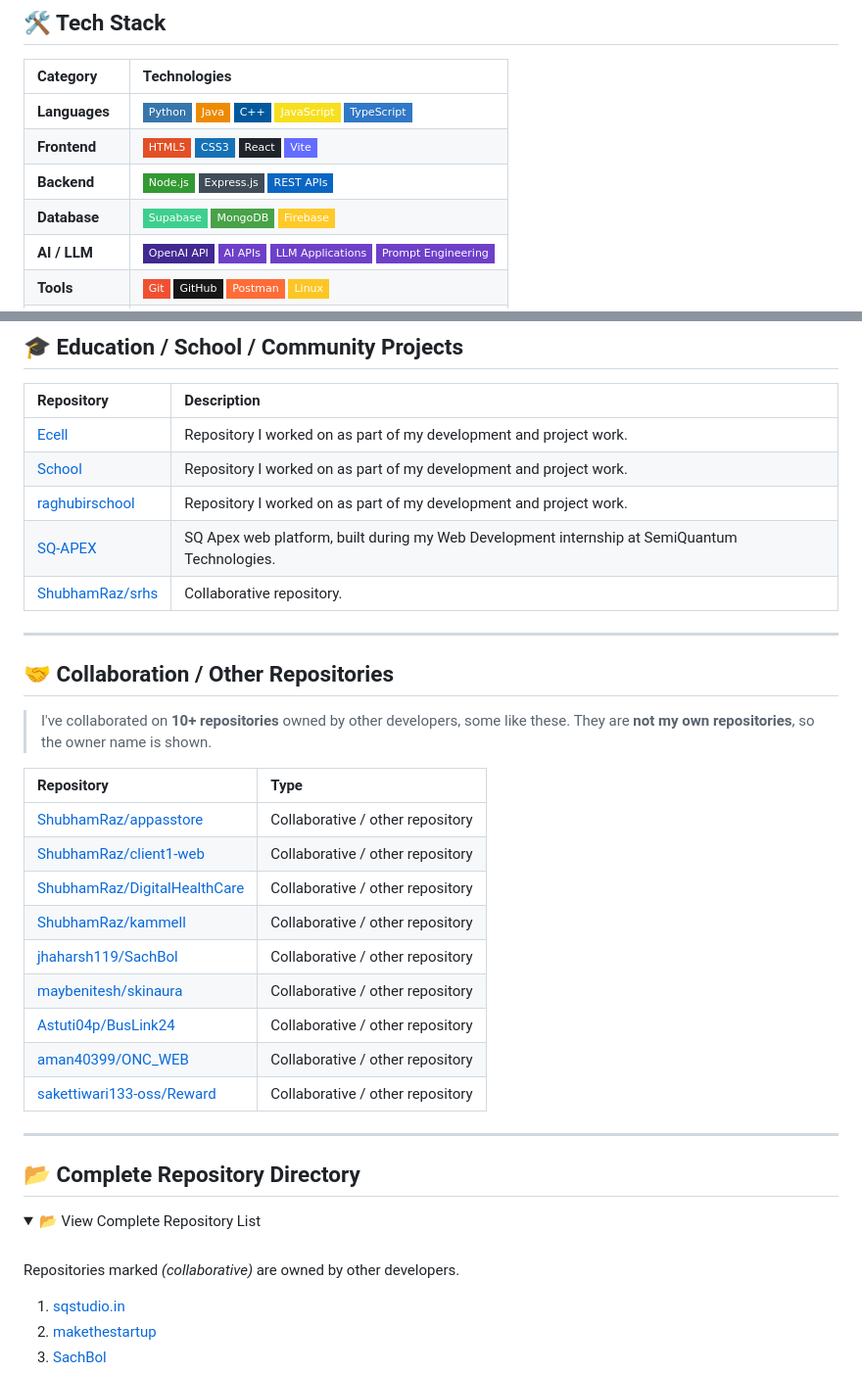
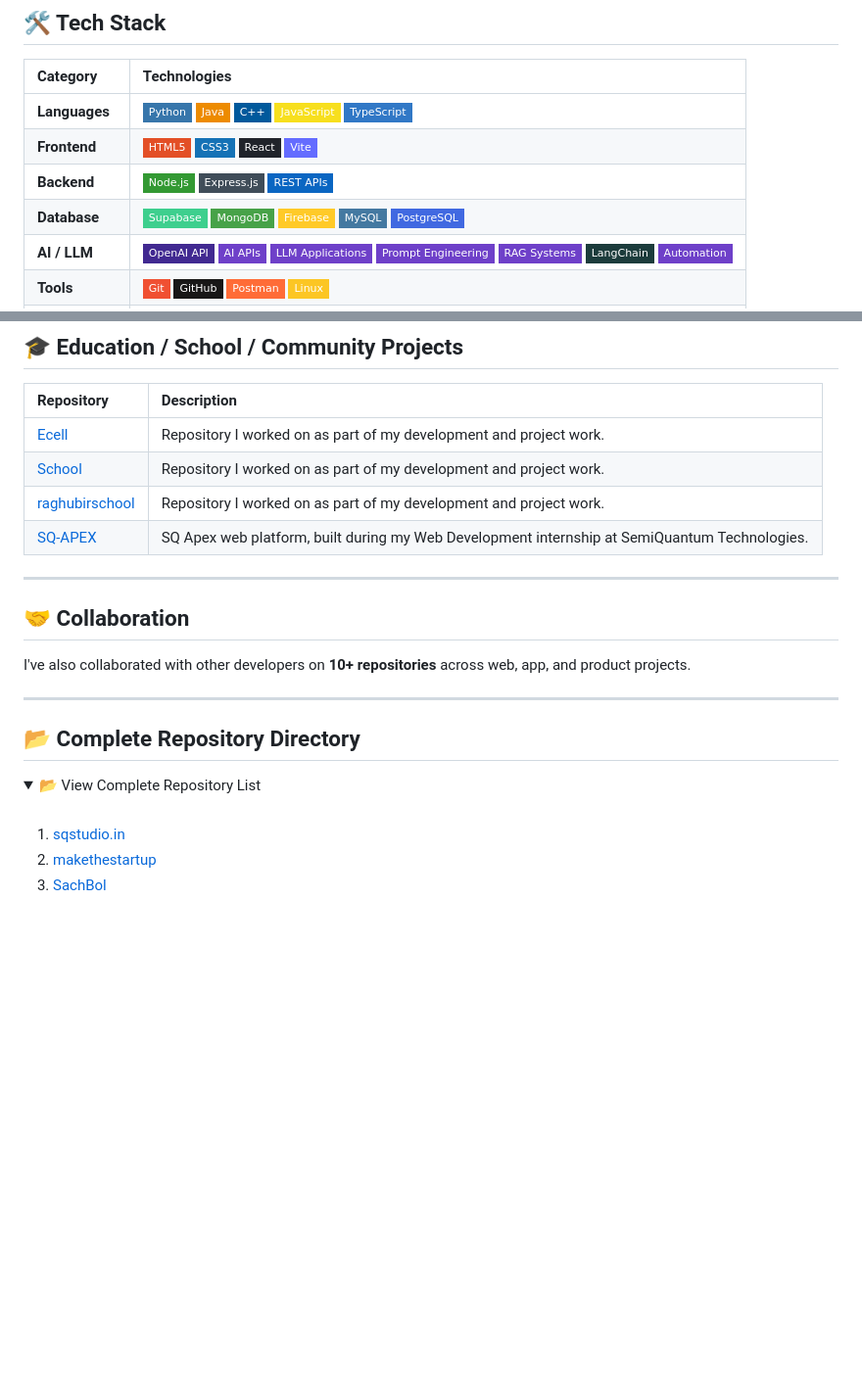
Before and after one commit to Vivekp2006/Vivekp2006, a Markdown page: README.md, 2 parts joined by grey strips. Shown at 98% size. GitHub-like rendering; folded sections open; badges without logos; blank space fills up the shorter version.

```diff
--- a/README.md
+++ b/README.md
@@ -45,6 +49,6 @@ automation · startups · saas · developer tools
 | **Languages** | ![Python](https://img.shields.io/badge/Python-3776AB?style=flat-square&logo=python&logoColor=white) ![Java](https://img.shields.io/badge/Java-ED8B00?style=flat-square&logo=openjdk&logoColor=white) ![C++](https://img.shields.io/badge/C++-00599C?style=flat-square&logo=cplusplus&logoColor=white) ![JavaScript](https://img.shields.io/badge/JavaScript-F7DF1E?style=flat-square&logo=javascript&logoColor=black) ![TypeScript](https://img.shields.io/badge/TypeScript-3178C6?style=flat-square&logo=typescript&logoColor=white) |
 | **Frontend** | ![HTML5](https://img.shields.io/badge/HTML5-E34F26?style=flat-square&logo=html5&logoColor=white) ![CSS3](https://img.shields.io/badge/CSS3-1572B6?style=flat-square&logo=css3&logoColor=white) ![React](https://img.shields.io/badge/React-20232A?style=flat-square&logo=react&logoColor=61DAFB) ![Vite](https://img.shields.io/badge/Vite-646CFF?style=flat-square&logo=vite&logoColor=white) |
 | **Backend** | ![Node.js](https://img.shields.io/badge/Node.js-339933?style=flat-square&logo=nodedotjs&logoColor=white) ![Express](https://img.shields.io/badge/Express.js-404D59?style=flat-square&logo=express&logoColor=white) ![REST APIs](https://img.shields.io/badge/REST_APIs-0A66C2?style=flat-square&logo=fastapi&logoColor=white) |
-| **Database** | ![Supabase](https://img.shields.io/badge/Supabase-3ECF8E?style=flat-square&logo=supabase&logoColor=white) ![MongoDB](https://img.shields.io/badge/MongoDB-47A248?style=flat-square&logo=mongodb&logoColor=white) ![Firebase](https://img.shields.io/badge/Firebase-FFCA28?style=flat-square&logo=firebase&logoColor=black) |
-| **AI / LLM** | ![OpenAI API](https://img.shields.io/badge/OpenAI_API-412991?style=flat-square&logo=openai&logoColor=white) ![AI APIs](https://img.shields.io/badge/AI_APIs-6E40C9?style=flat-square) ![LLM Apps](https://img.shields.io/badge/LLM_Applications-6E40C9?style=flat-square) ![Prompt Engineering](https://img.shields.io/badge/Prompt_Engineering-6E40C9?style=flat-square) |
+| **Database** | ![Supabase](https://img.shields.io/badge/Supabase-3ECF8E?style=flat-square&logo=supabase&logoColor=white) ![MongoDB](https://img.shields.io/badge/MongoDB-47A248?style=flat-square&logo=mongodb&logoColor=white) ![Firebase](https://img.shields.io/badge/Firebase-FFCA28?style=flat-square&logo=firebase&logoColor=black) ![MySQL](https://img.shields.io/badge/MySQL-4479A1?style=flat-square&logo=mysql&logoColor=white) ![PostgreSQL](https://img.shields.io/badge/PostgreSQL-4169E1?style=flat-square&logo=postgresql&logoColor=white) |
+| **AI / LLM** | ![OpenAI API](https://img.shields.io/badge/OpenAI_API-412991?style=flat-square&logo=openai&logoColor=white) ![AI APIs](https://img.shields.io/badge/AI_APIs-6E40C9?style=flat-square) ![LLM Apps](https://img.shields.io/badge/LLM_Applications-6E40C9?style=flat-square) ![Prompt Engineering](https://img.shields.io/badge/Prompt_Engineering-6E40C9?style=flat-square) ![RAG Systems](https://img.shields.io/badge/RAG_Systems-6E40C9?style=flat-square) ![LangChain](https://img.shields.io/badge/LangChain-1C3C3C?style=flat-square&logo=langchain&logoColor=white) ![Automation](https://img.shields.io/badge/Automation-6E40C9?style=flat-square) |
 | **Tools** | ![Git](https://img.shields.io/badge/Git-F05032?style=flat-square&logo=git&logoColor=white) ![GitHub](https://img.shields.io/badge/GitHub-181717?style=flat-square&logo=github&logoColor=white) ![Postman](https://img.shields.io/badge/Postman-FF6C37?style=flat-square&logo=postman&logoColor=white) ![Linux](https://img.shields.io/badge/Linux-FCC624?style=flat-square&logo=linux&logoColor=black) |
@@ -189,25 +201,12 @@ automation · startups · saas · developer tools
 | [School](https://github.com/vivkumar4864/School) | Repository I worked on as part of my development and project work. |
 | [raghubirschool](https://github.com/vivkumar4864/raghubirschool) | Repository I worked on as part of my development and project work. |
 | [SQ-APEX](https://github.com/semiquantum/SQ-APEX) | SQ Apex web platform, built during my Web Development internship at SemiQuantum Technologies. |
-| [ShubhamRaz/srhs](https://github.com/ShubhamRaz/srhs) | Collaborative repository. |
 
 ---
 
-## 🤝 Collaboration / Other Repositories
+## 🤝 Collaboration
 
-> I've collaborated on **10+ repositories** owned by other developers, some like these. They are **not my own repositories**, so the owner name is shown.
-
-| Repository | Type |
-| :--- | :--- |
-| [ShubhamRaz/appasstore](https://github.com/ShubhamRaz/appasstore) | Collaborative / other repository |
-| [ShubhamRaz/client1-web](https://github.com/ShubhamRaz/client1-web) | Collaborative / other repository |
-| [ShubhamRaz/DigitalHealthCare](https://github.com/ShubhamRaz/DigitalHealthCare) | Collaborative / other repository |
-| [ShubhamRaz/kammell](https://github.com/ShubhamRaz/kammell) | Collaborative / other repository |
-| [jhaharsh119/SachBol](https://github.com/jhaharsh119/SachBol) | Collaborative / other repository |
-| [maybenitesh/skinaura](https://github.com/maybenitesh/skinaura) | Collaborative / other repository |
-| [Astuti04p/BusLink24](https://github.com/Astuti04p/BusLink24) | Collaborative / other repository |
-| [aman40399/ONC_WEB](https://github.com/aman40399/ONC_WEB) | Collaborative / other repository |
-| [sakettiwari133-oss/Reward](https://github.com/sakettiwari133-oss/Reward) | Collaborative / other repository |
+I've also collaborated with other developers on **10+ repositories** across web, app, and product projects.
 
 ---
 
@@ -218,8 +217,6 @@ automation · startups · saas · developer tools
 
 <br />
 
-Repositories marked *(collaborative)* are owned by other developers.
-
 1. [sqstudio.in](https://github.com/semiquantum/sqstudio.in)
 2. [makethestartup](https://github.com/Vivekp2006/makethestartup)
 3. [SachBol](https://github.com/semiquantum/SachBol)
```
Also changed, not shown: other parts of README.md (+48 -46 lines).
